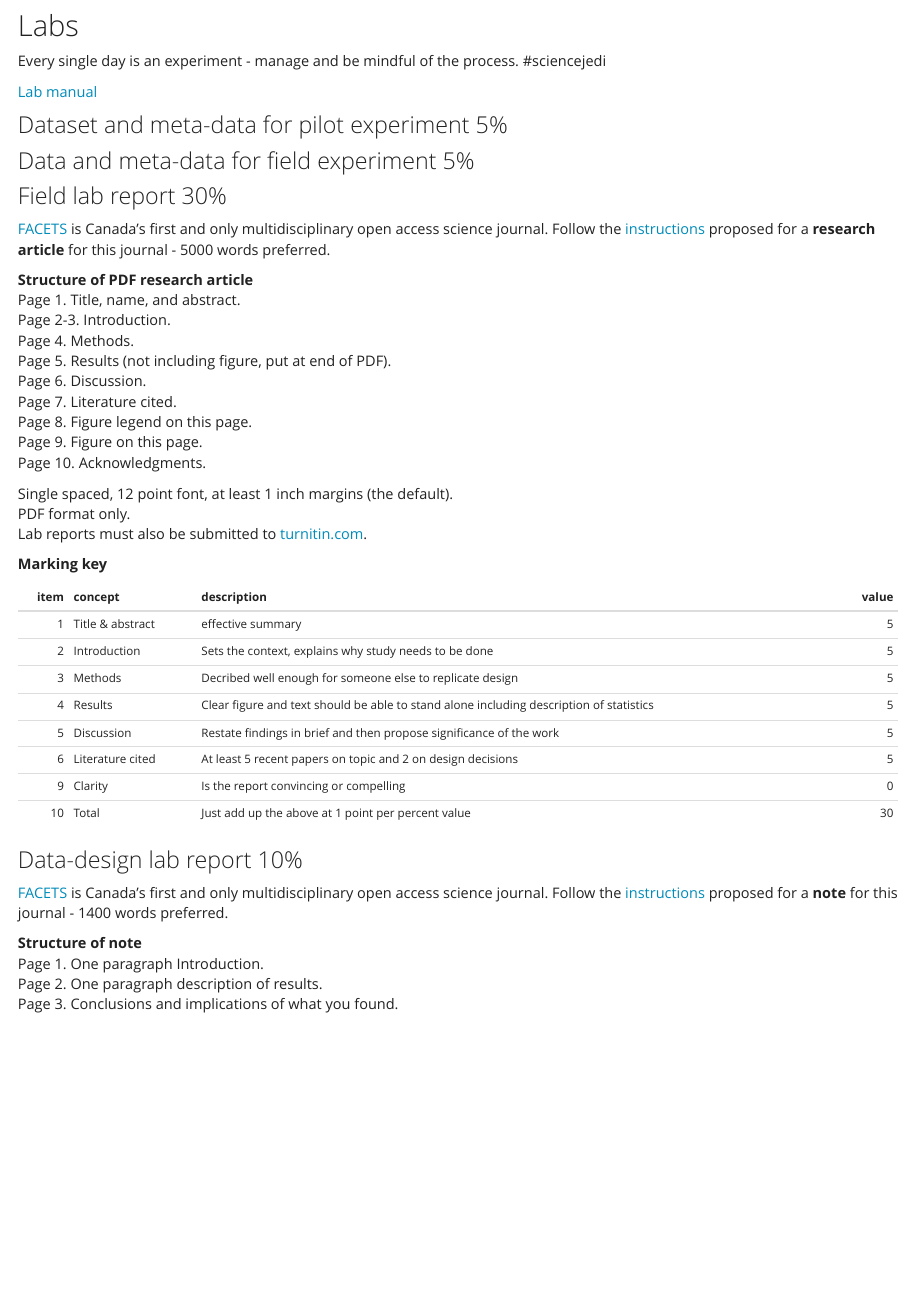
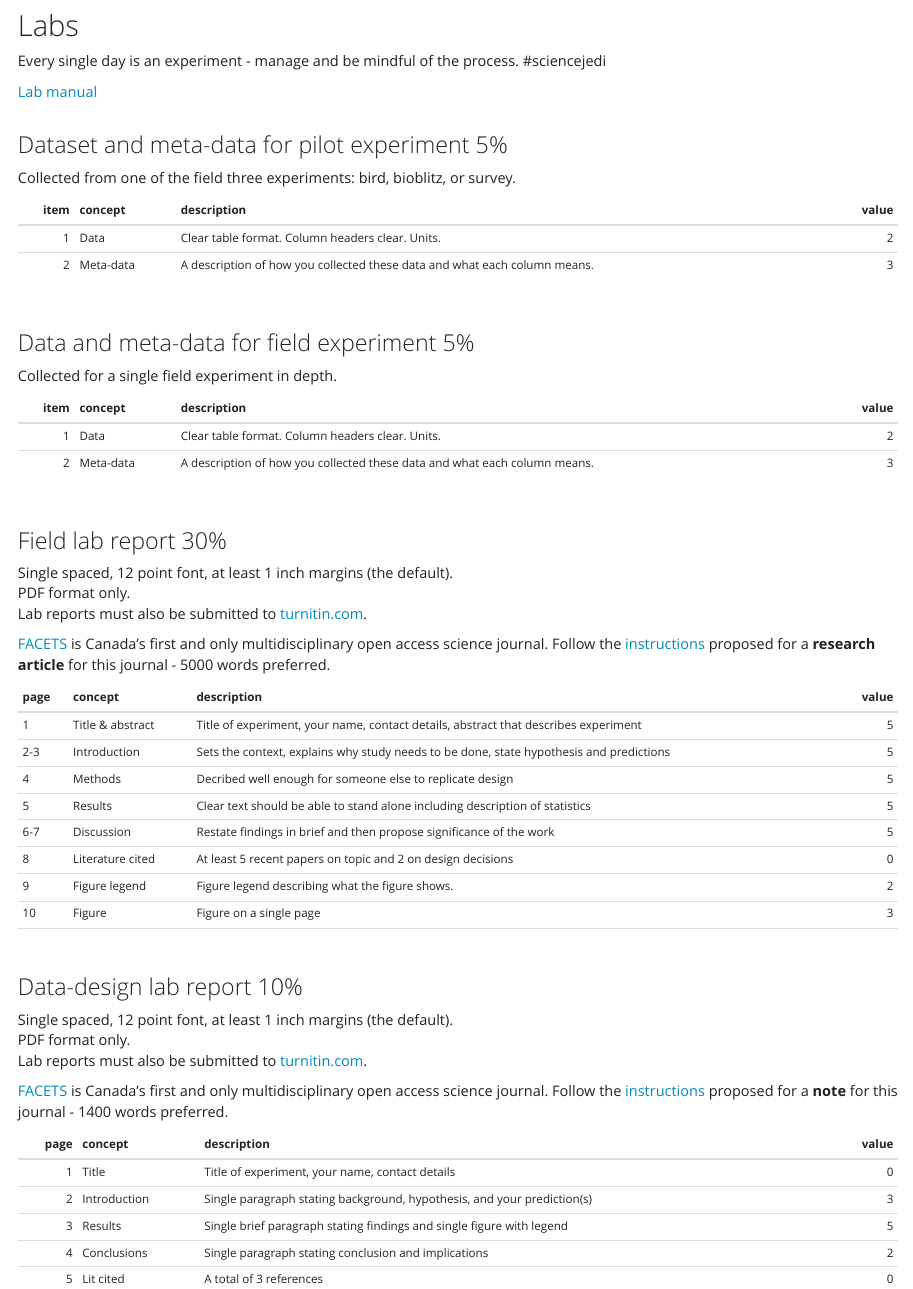
Before and after one commit to cjlortie/experimentsandbox, an R Markdown document (labs.Rmd): the page in a window 1100 px wide, from 70 px down. The pictures show the output file labs.html that the author committed with the source, opened offline; library style sheets and scripts come from the installed R packages.

Commit message:
course prepped

````diff
--- /dev/null
+++ b/BIOL3250_data.csv
@@ -0,0 +1,3 @@
+item,concept,description,value
+1,Data,Clear table format. Column headers clear. Units.,2
+2,Meta-data,A description of how you collected these data and what each column means.,3
--- /dev/null
+++ b/BIOL3250_data_design_labs.csv
@@ -0,0 +1,6 @@
+page,concept,description,value
+1,Title,"Title of experiment, your name, contact details",0
+2,Introduction,"Single paragraph stating background, hypothesis, and your prediction(s)",3
+3,Results,Single brief paragraph stating findings and single figure with legend,5
+4,Conclusions,Single paragraph stating conclusion and implications,2
+5,Lit cited,A total of 3 references,0
--- a/BIOL3250_field_labs.csv
+++ b/BIOL3250_field_labs.csv
@@ -1,9 +1,9 @@
-item,concept,description,value
-1,Title & abstract,effective summary,5
-2,Introduction,"Sets the context, explains why study needs to be done",5
-3,Methods,Decribed well enough for someone else to replicate design,5
-4,Results,Clear figure and text should be able to stand alone including description of statistics,5
-5,Discussion,Restate findings in brief and then propose significance of the work,5
-6,Literature cited,At least 5 recent papers on topic and 2 on design decisions,5
-9,Clarity,Is the report convincing or compelling,0
-10,Total,Just add up the above at 1 point per percent value,30
+page,concept,description,value
+1,Title & abstract,"Title of experiment, your name, contact details, abstract that describes experiment",5
+2-3,Introduction,"Sets the context, explains why study needs to be done, state hypothesis and predictions",5
+4,Methods,Decribed well enough for someone else to replicate design,5
+5,Results,Clear text should be able to stand alone including description of statistics,5
+6-7,Discussion,Restate findings in brief and then propose significance of the work,5
+8,Literature cited,At least 5 recent papers on topic and 2 on design decisions,0
+9,Figure legend,Figure legend describing what the figure shows.,2
+10,Figure,Figure on a single page,3
--- /dev/null
+++ b/BIOL3250_grant.csv
@@ -0,0 +1,4 @@
+page,concept,description,value
+1,Title & summary,"Title, your name, contact details, plain language summary < 1800 words",5
+2,Research Proposal,"Single page, background, hypothesis, outline of design, methods, significance",10
+3,Lit cited,At least 5 studies published within last 5 years,5
--- a/labs.Rmd
+++ b/labs.Rmd
@@ -11,6 +11,9 @@ knitr::opts_chunk$set(echo = TRUE)
 ## Labs
 Every single day is an experiment - manage and be mindful of the process. #sciencejedi
 
-[Lab manual](https://figshare.com/articles/An_experimental_design_cookbook/9728204)
+[Lab manual](http://www.designcraft4experiments.club)
+<br>
 
 ### Dataset and meta-data for pilot experiment 5%
+Collected from one of the field three experiments: bird, bioblitz, or survey.
+```{r, warning=FALSE, message=FALSE, echo=FALSE}
@@ -17,2 +26,5 @@ Every single day is an experiment - manage and be mindful of the process. #scien
+<br>
 
 ### Data and meta-data for field experiment 5%
+Collected for a single field experiment in depth.
+```{r, warning=FALSE, message=FALSE, echo=FALSE}
@@ -19,20 +37,8 @@ Every single day is an experiment - manage and be mindful of the process. #scien
+<br>
 
 ### Field lab report 30%
-[FACETS](https://www.facetsjournal.com/about/) is Canada’s first and only multidisciplinary open access science journal.  Follow the [instructions](https://www.facetsjournal.com/authors/instructions/) proposed for a **research article** for this journal - 5000 words preferred.
-
-**Structure of PDF research article**
-Page 1. Title, name, and abstract.
-Page 2-3. Introduction.
-Page 4. Methods.
-Page 5. Results (not including figure, put at end of PDF).
-Page 6. Discussion.
-Page 7. Literature cited.
-Page 8. Figure legend on this page.
-Page 9. Figure on this page.
-Page 10. Acknowledgments.
-
 Single spaced, 12 point font, at least 1 inch margins (the default).
 PDF format only.
 Lab reports must also be submitted to [turnitin.com](https://www.turnitin.com).
 
-**Marking key**
+[FACETS](https://www.facetsjournal.com/about/) is Canada’s first and only multidisciplinary open access science journal.  Follow the [instructions](https://www.facetsjournal.com/authors/instructions/) proposed for a **research article** for this journal - 5000 words preferred.
@@ -44,9 +51,11 @@ knitr::kable(schedule)
 ```
+<br>
 
 ### Data-design lab report 10%
+Single spaced, 12 point font, at least 1 inch margins (the default).
+PDF format only.
+Lab reports must also be submitted to [turnitin.com](https://www.turnitin.com).
+
 [FACETS](https://www.facetsjournal.com/about/) is Canada’s first and only multidisciplinary open access science journal.  Follow the [instructions](https://www.facetsjournal.com/authors/instructions/) proposed for a **note** for this journal - 1400 words preferred.
 
-**Structure of note**
-Page 1. One paragraph Introduction.
-Page 2. One paragraph description of results.
-Page 3. Conclusions and implications of what you found.
+```{r, warning=FALSE, message=FALSE, echo=FALSE}
````
Also changed, not shown: grant.Rmd (+6 -19 lines), index.Rmd (+13 -1 lines), test.csv (+4 -11 lines), grant.html, index.html, labs.html, test.html, labs.Rmd (22 more changed lines), 1 other file.
